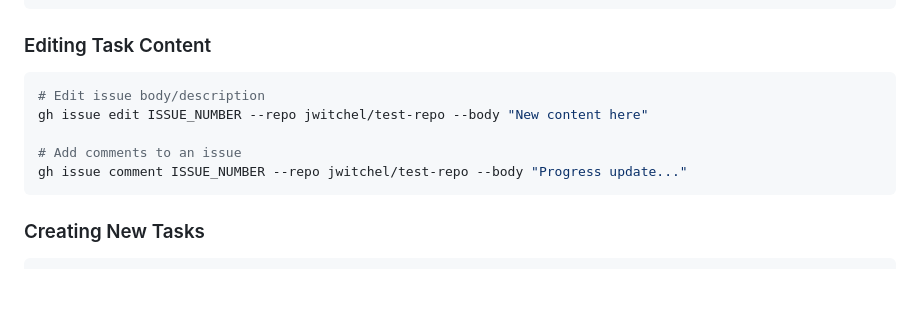
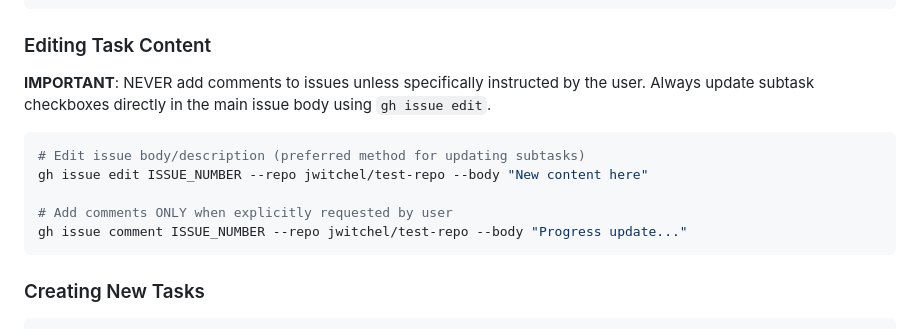
Before and after one commit to jwitchel/test-repo, a Markdown page: CLAUDE.md, the part around the change. Drawn GitHub-style; blank space fills up the shorter version.

Commit message:
Update CLAUDE.md: Never add comments unless instructed, update subtasks in issue body

````diff
--- a/CLAUDE.md
+++ b/CLAUDE.md
@@ -53,11 +53,14 @@ gh project item-edit --owner jwitchel --id ITEM_ID --field-id STATUS_FIELD_ID --
 ```
 
 ### Editing Task Content
+
+**IMPORTANT**: NEVER add comments to issues unless specifically instructed by the user. Always update subtask checkboxes directly in the main issue body using `gh issue edit`.
+
 ```bash
-# Edit issue body/description
+# Edit issue body/description (preferred method for updating subtasks)
 gh issue edit ISSUE_NUMBER --repo jwitchel/test-repo --body "New content here"
 
-# Add comments to an issue
+# Add comments ONLY when explicitly requested by user
 gh issue comment ISSUE_NUMBER --repo jwitchel/test-repo --body "Progress update..."
 ```
 
````
